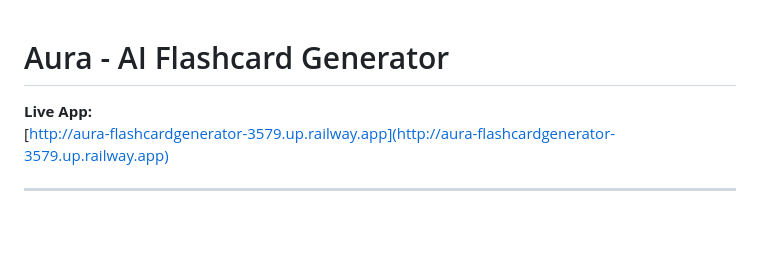
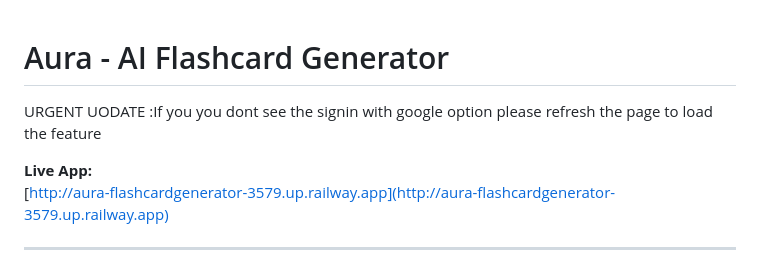
Before and after one commit to brian6870/Aura, a Markdown page: README.md, the part around the change. Drawn GitHub-style; blank space fills up the shorter version.

Commit message:
Update README.md
update on the sign in feature

```diff
--- a/README.md
+++ b/README.md
@@ -1,4 +1,5 @@
 # Aura - AI Flashcard Generator
+URGENT UODATE :If you you dont see the signin with google option please refresh the page to load the feature
 
 **Live App:**
 [http://aura-flashcardgenerator-3579.up.railway.app](http://aura-flashcardgenerator-3579.up.railway.app)
```
